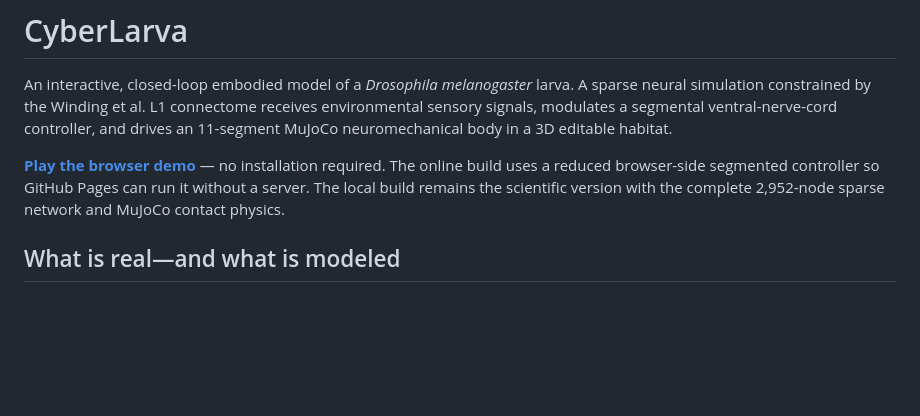
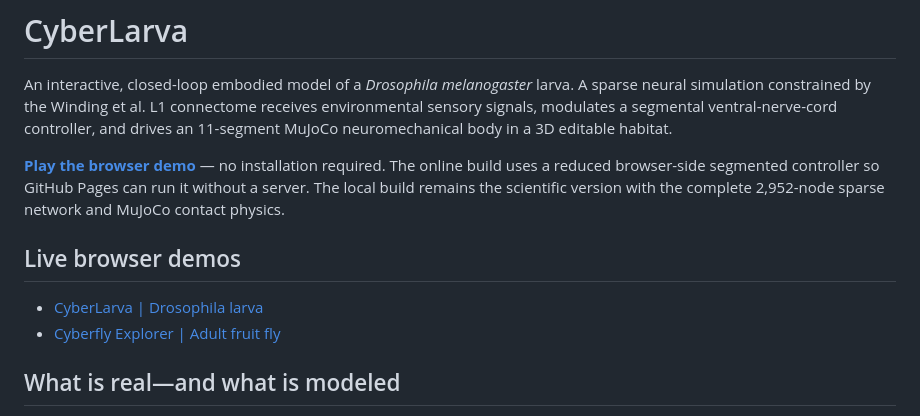
Before and after one commit to ChenYvhang/cyber-larva, a Markdown page: README.md, the part around the change. Drawn GitHub-style; blank space fills up the shorter version.

Commit message:
Link both browser demos from README

```diff
--- a/README.md
+++ b/README.md
@@ -3,6 +3,11 @@
 An interactive, closed-loop embodied model of a *Drosophila melanogaster* larva. A sparse neural simulation constrained by the Winding et al. L1 connectome receives environmental sensory signals, modulates a segmental ventral-nerve-cord controller, and drives an 11-segment MuJoCo neuromechanical body in a 3D editable habitat.
 
 **[Play the browser demo](https://chenyvhang.github.io/cyber-larva/)** — no installation required. The online build uses a reduced browser-side segmented controller so GitHub Pages can run it without a server. The local build remains the scientific version with the complete 2,952-node sparse network and MuJoCo contact physics.
+
+## Live browser demos
+
+- [CyberLarva | Drosophila larva](https://chenyvhang.github.io/cyber-larva/)
+- [Cyberfly Explorer | Adult fruit fly](https://chenyvhang.github.io/cyberfly-explorer/)
 
 ## What is real—and what is modeled
 
```
